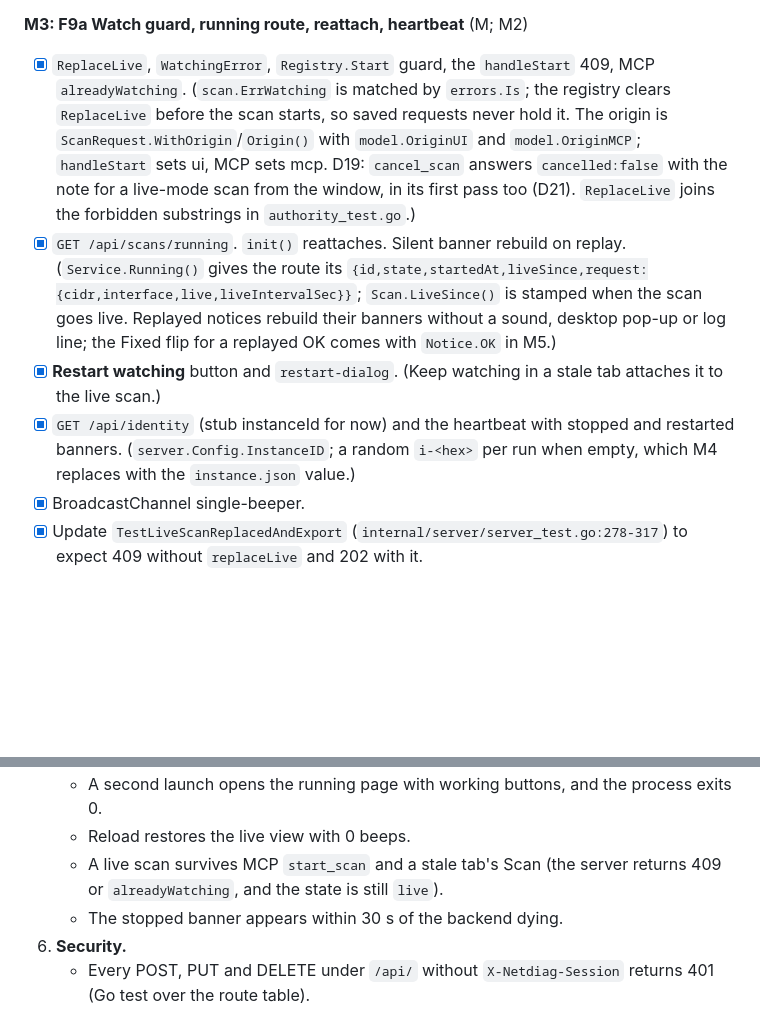
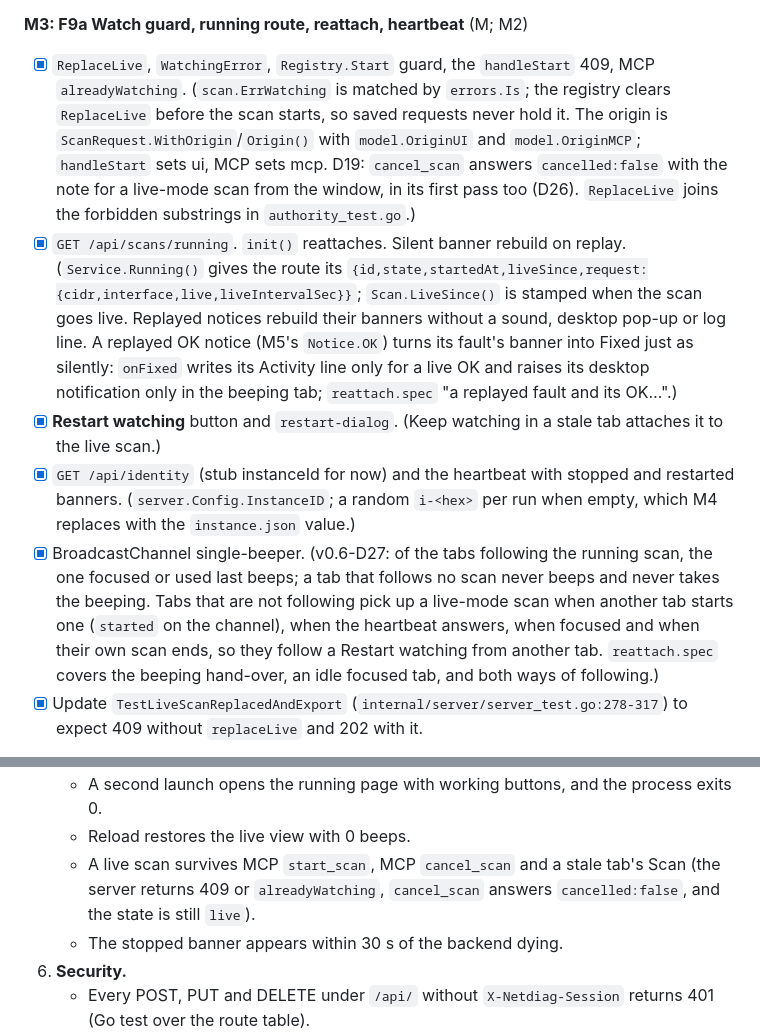
Before and after one commit to donaldsteele/netdiag, a Markdown page: roadmap/v0.6.md, 2 parts joined by grey strips. Drawn GitHub-style; blank space fills up the shorter version.

```diff
--- a/roadmap/v0.6.md
+++ b/roadmap/v0.6.md
@@ -998,11 +998,11 @@ Sizes: S is up to 2 dev-days, M is 3-5, L is 6-10. Each milestone merges with `g
 - Acceptance: the `s3cr3t-x` grep test passes across API, SSE, history file and MCP output. A fixture packet with `_bubbles._tcp` SRV port 28225 yields `Details[{Type:"_bubbles._tcp",Port:28225,TXT:{fp:…}}]`. A `_companion-link._tcp` host classifies as phone. (Automated: `TestSecretCommunityAppearsNowhere`, `TestScanOutputsRedactedAtSource`, `TestServiceScansRedacted`, `TestBrowseBubblesDetails`, `TestCompanionLinkClassifiesAsPhone`, `TestMDNSCompanionLinkIsPhone`; the Mac, Apple TV and HomePod cases in `TestClassify` keep those devices off the phone type, and `TestIPhoneInstanceName` names an iPhone after its `_companion-link` instance.)
 
 **M3: F9a Watch guard, running route, reattach, heartbeat** (M; M2)
-- [x] `ReplaceLive`, `WatchingError`, `Registry.Start` guard, the `handleStart` 409, MCP `alreadyWatching`. (`scan.ErrWatching` is matched by `errors.Is`; the registry clears `ReplaceLive` before the scan starts, so saved requests never hold it. The origin is `ScanRequest.WithOrigin`/`Origin()` with `model.OriginUI` and `model.OriginMCP`; `handleStart` sets ui, MCP sets mcp. D19: `cancel_scan` answers `cancelled:false` with the note for a live-mode scan from the window, in its first pass too (D21). `ReplaceLive` joins the forbidden substrings in `authority_test.go`.)
-- [x] `GET /api/scans/running`. `init()` reattaches. Silent banner rebuild on replay. (`Service.Running()` gives the route its `{id,state,startedAt,liveSince,request:{cidr,interface,live,liveIntervalSec}}`; `Scan.LiveSince()` is stamped when the scan goes live. Replayed notices rebuild their banners without a sound, desktop pop-up or log line; the Fixed flip for a replayed OK comes with `Notice.OK` in M5.)
+- [x] `ReplaceLive`, `WatchingError`, `Registry.Start` guard, the `handleStart` 409, MCP `alreadyWatching`. (`scan.ErrWatching` is matched by `errors.Is`; the registry clears `ReplaceLive` before the scan starts, so saved requests never hold it. The origin is `ScanRequest.WithOrigin`/`Origin()` with `model.OriginUI` and `model.OriginMCP`; `handleStart` sets ui, MCP sets mcp. D19: `cancel_scan` answers `cancelled:false` with the note for a live-mode scan from the window, in its first pass too (D26). `ReplaceLive` joins the forbidden substrings in `authority_test.go`.)
+- [x] `GET /api/scans/running`. `init()` reattaches. Silent banner rebuild on replay. (`Service.Running()` gives the route its `{id,state,startedAt,liveSince,request:{cidr,interface,live,liveIntervalSec}}`; `Scan.LiveSince()` is stamped when the scan goes live. Replayed notices rebuild their banners without a sound, desktop pop-up or log line. A replayed OK notice (M5's `Notice.OK`) turns its fault's banner into Fixed just as silently: `onFixed` writes its Activity line only for a live OK and raises its desktop notification only in the beeping tab; `reattach.spec` "a replayed fault and its OK…".)
 - [x] **Restart watching** button and `restart-dialog`. (Keep watching in a stale tab attaches it to the live scan.)
 - [x] `GET /api/identity` (stub instanceId for now) and the heartbeat with stopped and restarted banners. (`server.Config.InstanceID`; a random `i-<hex>` per run when empty, which M4 replaces with the `instance.json` value.)
-- [x] BroadcastChannel single-beeper.
+- [x] BroadcastChannel single-beeper. (v0.6-D27: of the tabs following the running scan, the one focused or used last beeps; a tab that follows no scan never beeps and never takes the beeping. Tabs that are not following pick up a live-mode scan when another tab starts one (`started` on the channel), when the heartbeat answers, when focused and when their own scan ends, so they follow a Restart watching from another tab. `reattach.spec` covers the beeping hand-over, an idle focused tab, and both ways of following.)
 - [x] Update `TestLiveScanReplacedAndExport` (`internal/server/server_test.go:278-317`) to expect 409 without `replaceLive` and 202 with it.
 - Acceptance: start live, reload, and the table, health and live pill return with no beep. MCP `start_scan` during live returns `alreadyWatching:true` and the scan is still `live` (a Go test). Kill the backend (the started PID only, never by image name) and the stopped banner appears within 30 s. (Automated: `reattach.spec` "reload while live…" with an AudioContext spy, the stopped banner within 30 s against mocked failures, `TestStartScanAlreadyWatching`, `TestCancelScanRefusesUILive`, `TestRegistryKeepsWatching`, `TestRunningRoute`, `TestIdentity`. Checked by hand on 2026-10-17 against a netdiag started on a random port with its own data folder: live scan of this computer's address, reload with 0 beeps, a second start got 409, and after that PID was killed the stopped banner showed in 5.5 s.)
 
@@ -1354,7 +1354,7 @@ Run `go test -race` on notify, scan, service, server, chat, bubbles, problems, i
 5. **Never lose netdiag.**
    - A second launch opens the running page with working buttons, and the process exits 0.
    - Reload restores the live view with 0 beeps.
-   - A live scan survives MCP `start_scan` and a stale tab's Scan (the server returns 409 or `alreadyWatching`, and the state is still `live`).
+   - A live scan survives MCP `start_scan`, MCP `cancel_scan` and a stale tab's Scan (the server returns 409 or `alreadyWatching`, `cancel_scan` answers `cancelled:false`, and the state is still `live`).
    - The stopped banner appears within 30 s of the backend dying.
 6. **Security.**
    - Every POST, PUT and DELETE under `/api/` without `X-Netdiag-Session` returns 401 (Go test over the route table).
```
Also changed, not shown: README.md (+3 -3 lines), roadmap/README.md (+3 -2 lines).
